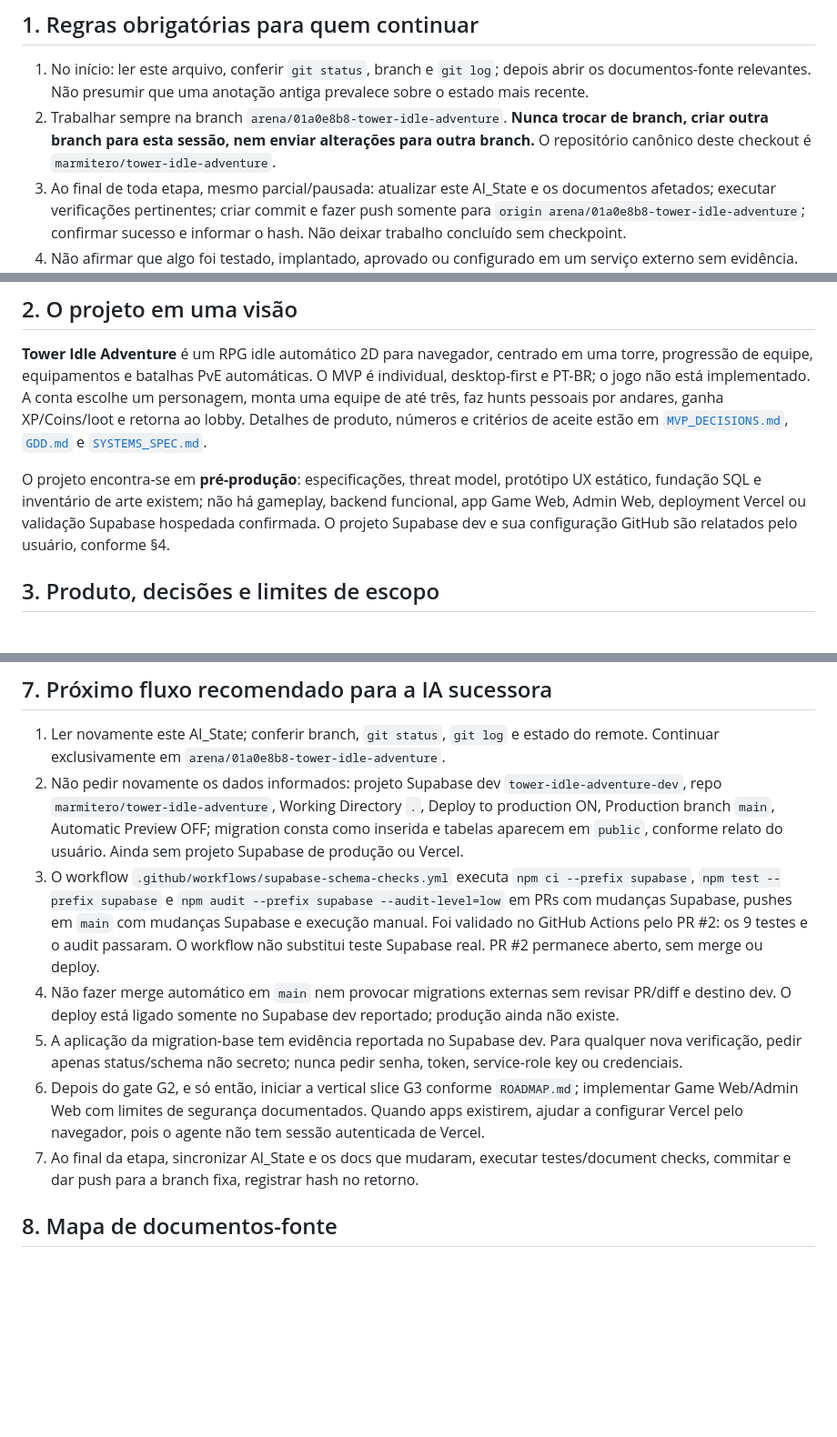
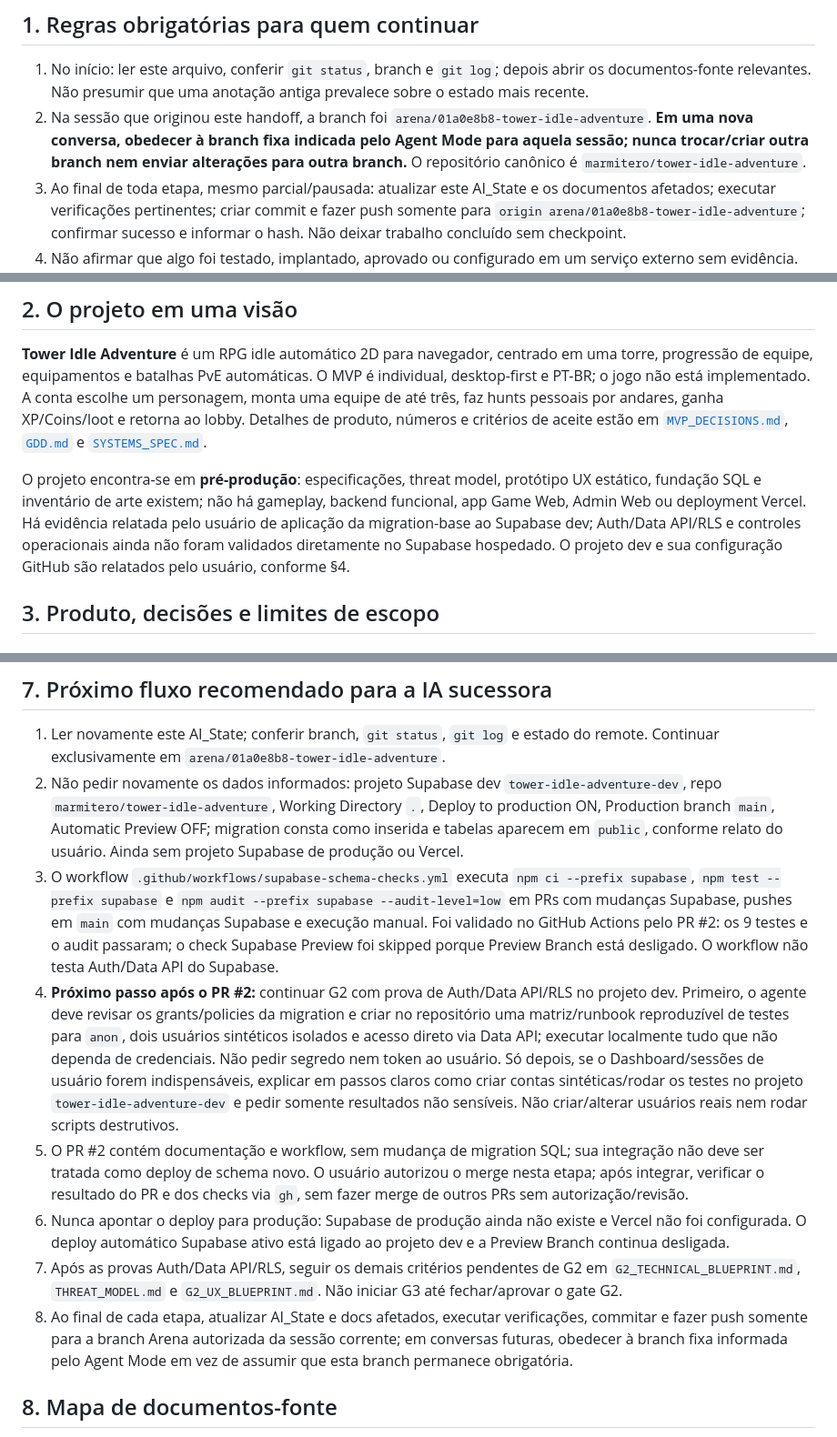
Before and after one commit to marmitero/tower-idle-adventure, a Markdown page: docs/AI_STATE.md, 3 parts joined by grey strips. Shown at 91% size. Drawn GitHub-style; blank space fills up the shorter version.

Commit message:
Expand G2 handoff and next steps
Co-authored-by: arena-agent <297053741+arena-agent@users.noreply.github.com>

```diff
--- a/docs/AI_STATE.md
+++ b/docs/AI_STATE.md
@@ -9,7 +9,7 @@
 ## 1. Regras obrigatórias para quem continuar
 
 1. No início: ler este arquivo, conferir `git status`, branch e `git log`; depois abrir os documentos-fonte relevantes. Não presumir que uma anotação antiga prevalece sobre o estado mais recente.
-2. Trabalhar sempre na branch `arena/01a0e8b8-tower-idle-adventure`. **Nunca trocar de branch, criar outra branch para esta sessão, nem enviar alterações para outra branch.** O repositório canônico deste checkout é `marmitero/tower-idle-adventure`.
+2. Na sessão que originou este handoff, a branch foi `arena/01a0e8b8-tower-idle-adventure`. **Em uma nova conversa, obedecer à branch fixa indicada pelo Agent Mode para aquela sessão; nunca trocar/criar outra branch nem enviar alterações para outra branch.** O repositório canônico é `marmitero/tower-idle-adventure`.
 3. Ao final de toda etapa, mesmo parcial/pausada: atualizar este AI_State e os documentos afetados; executar verificações pertinentes; criar commit e fazer push somente para `origin arena/01a0e8b8-tower-idle-adventure`; confirmar sucesso e informar o hash. Não deixar trabalho concluído sem checkpoint.
 4. Não afirmar que algo foi testado, implantado, aprovado ou configurado em um serviço externo sem evidência. Separar sempre **estado verificado no repositório**, **relato do usuário** e **proposta/recomendação**.
 5. O usuário prefere fluxo browser-first para GitHub, Supabase e Vercel e não quer instalar CLI, Docker ou outras ferramentas no próprio computador. O agente deve fazer primeiro tudo que for possível no repositório e pelas integrações disponíveis; só pedir ajuda ao usuário para login/OAuth/consentimento, ações que exijam Dashboard autenticado, permissões, billing ou algo que o agente não possa acessar. Nunca solicitar senha, token, service-role key, código MFA ou outro segredo; ensinar o clique necessário pelo navegador e pedir apenas confirmação/dados não secretos.
@@ -21,7 +21,7 @@
 
 **Tower Idle Adventure** é um RPG idle automático 2D para navegador, centrado em uma torre, progressão de equipe, equipamentos e batalhas PvE automáticas. O MVP é individual, desktop-first e PT-BR; o jogo não está implementado. A conta escolhe um personagem, monta uma equipe de até três, faz hunts pessoais por andares, ganha XP/Coins/loot e retorna ao lobby. Detalhes de produto, números e critérios de aceite estão em [`MVP_DECISIONS.md`](MVP_DECISIONS.md), [`GDD.md`](GDD.md) e [`SYSTEMS_SPEC.md`](SYSTEMS_SPEC.md).
 
-O projeto encontra-se em **pré-produção**: especificações, threat model, protótipo UX estático, fundação SQL e inventário de arte existem; não há gameplay, backend funcional, app Game Web, Admin Web, deployment Vercel ou validação Supabase hospedada confirmada. O projeto Supabase dev e sua configuração GitHub são relatados pelo usuário, conforme §4.
+O projeto encontra-se em **pré-produção**: especificações, threat model, protótipo UX estático, fundação SQL e inventário de arte existem; não há gameplay, backend funcional, app Game Web, Admin Web ou deployment Vercel. Há evidência relatada pelo usuário de aplicação da migration-base ao Supabase dev; Auth/Data API/RLS e controles operacionais ainda não foram validados diretamente no Supabase hospedado. O projeto dev e sua configuração GitHub são relatados pelo usuário, conforme §4.
 
 ## 3. Produto, decisões e limites de escopo
 
@@ -109,11 +109,12 @@ Não usar a ausência de Preview Branch como motivo para instalar ferramentas ou
 
 1. Ler novamente este AI_State; conferir branch, `git status`, `git log` e estado do remote. Continuar exclusivamente em `arena/01a0e8b8-tower-idle-adventure`.
 2. Não pedir novamente os dados informados: projeto Supabase dev `tower-idle-adventure-dev`, repo `marmitero/tower-idle-adventure`, Working Directory `.`, Deploy to production ON, Production branch `main`, Automatic Preview OFF; migration consta como inserida e tabelas aparecem em `public`, conforme relato do usuário. Ainda sem projeto Supabase de produção ou Vercel.
-3. O workflow `.github/workflows/supabase-schema-checks.yml` executa `npm ci --prefix supabase`, `npm test --prefix supabase` e `npm audit --prefix supabase --audit-level=low` em PRs com mudanças Supabase, pushes em `main` com mudanças Supabase e execução manual. Foi validado no GitHub Actions pelo PR #2: os 9 testes e o audit passaram. O workflow não substitui teste Supabase real. PR #2 permanece aberto, sem merge ou deploy.
-4. Não fazer merge automático em `main` nem provocar migrations externas sem revisar PR/diff e destino dev. O deploy está ligado somente no Supabase dev reportado; produção ainda não existe.
-5. A aplicação da migration-base tem evidência reportada no Supabase dev. Para qualquer nova verificação, pedir apenas status/schema não secreto; nunca pedir senha, token, service-role key ou credenciais.
-6. Depois do gate G2, e só então, iniciar a vertical slice G3 conforme `ROADMAP.md`; implementar Game Web/Admin Web com limites de segurança documentados. Quando apps existirem, ajudar a configurar Vercel pelo navegador, pois o agente não tem sessão autenticada de Vercel.
-7. Ao final da etapa, sincronizar AI_State e os docs que mudaram, executar testes/document checks, commitar e dar push para a branch fixa, registrar hash no retorno.
+3. O workflow `.github/workflows/supabase-schema-checks.yml` executa `npm ci --prefix supabase`, `npm test --prefix supabase` e `npm audit --prefix supabase --audit-level=low` em PRs com mudanças Supabase, pushes em `main` com mudanças Supabase e execução manual. Foi validado no GitHub Actions pelo PR #2: os 9 testes e o audit passaram; o check Supabase Preview foi skipped porque Preview Branch está desligado. O workflow não testa Auth/Data API do Supabase.
+4. **Próximo passo após o PR #2:** continuar G2 com prova de Auth/Data API/RLS no projeto dev. Primeiro, o agente deve revisar os grants/policies da migration e criar no repositório uma matriz/runbook reproduzível de testes para `anon`, dois usuários sintéticos isolados e acesso direto via Data API; executar localmente tudo que não dependa de credenciais. Não pedir segredo nem token ao usuário. Só depois, se o Dashboard/sessões de usuário forem indispensáveis, explicar em passos claros como criar contas sintéticas/rodar os testes no projeto `tower-idle-adventure-dev` e pedir somente resultados não sensíveis. Não criar/alterar usuários reais nem rodar scripts destrutivos.
+5. O PR #2 contém documentação e workflow, sem mudança de migration SQL; sua integração não deve ser tratada como deploy de schema novo. O usuário autorizou o merge nesta etapa; após integrar, verificar o resultado do PR e dos checks via `gh`, sem fazer merge de outros PRs sem autorização/revisão.
+6. Nunca apontar o deploy para produção: Supabase de produção ainda não existe e Vercel não foi configurada. O deploy automático Supabase ativo está ligado ao projeto dev e a Preview Branch continua desligada.
+7. Após as provas Auth/Data API/RLS, seguir os demais critérios pendentes de G2 em `G2_TECHNICAL_BLUEPRINT.md`, `THREAT_MODEL.md` e `G2_UX_BLUEPRINT.md`. Não iniciar G3 até fechar/aprovar o gate G2.
+8. Ao final de cada etapa, atualizar AI_State e docs afetados, executar verificações, commitar e fazer push somente para a branch Arena autorizada da sessão corrente; em conversas futuras, obedecer à branch fixa informada pelo Agent Mode em vez de assumir que esta branch permanece obrigatória.
 
 ## 8. Mapa de documentos-fonte
 
```
Also changed, not shown: other parts of docs/AI_STATE.md (+1 -1 lines).
